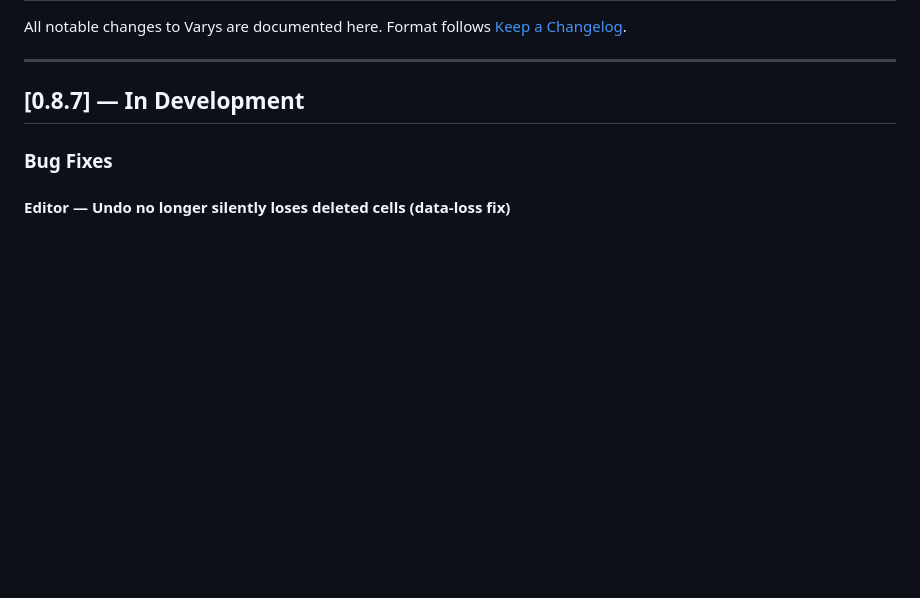
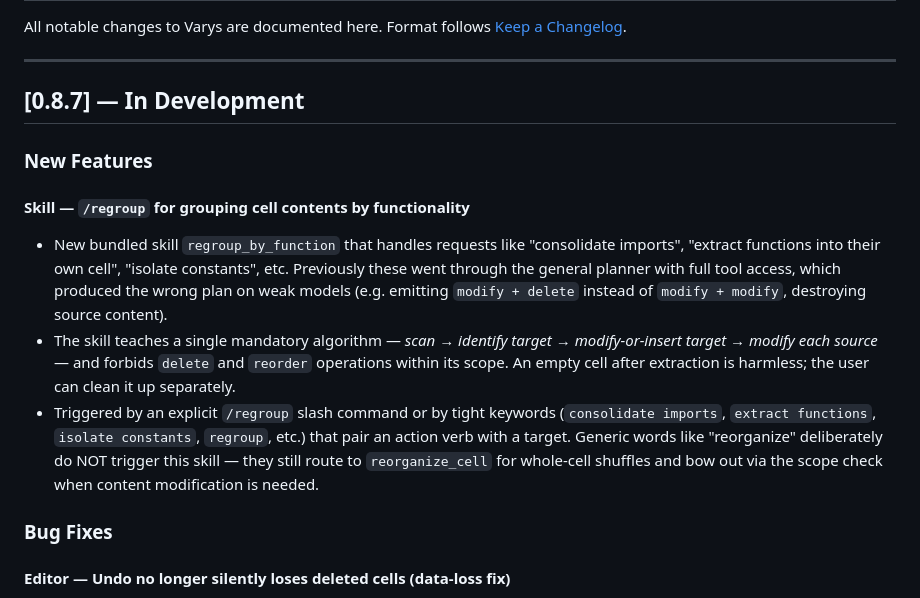
Before and after one commit to brightappsllc/varys-ai, a Markdown page: CHANGELOG.md, the part around the change. GitHub-like rendering; blank space fills up the shorter version.

```diff
--- a/CHANGELOG.md
+++ b/CHANGELOG.md
@@ -6,6 +6,26 @@ Format follows [Keep a Changelog](https://keepachangelog.com/en/1.1.0/).
 ---
 
 ## [0.8.7] — In Development
+
+### New Features
+
+#### Skill — `/regroup` for grouping cell contents by functionality
+- New bundled skill `regroup_by_function` that handles requests like
+  "consolidate imports", "extract functions into their own cell",
+  "isolate constants", etc.  Previously these went through the general
+  planner with full tool access, which produced the wrong plan on weak
+  models (e.g. emitting `modify + delete` instead of `modify + modify`,
+  destroying source content).
+- The skill teaches a single mandatory algorithm — *scan → identify
+  target → modify-or-insert target → modify each source* — and forbids
+  `delete` and `reorder` operations within its scope.  An empty cell
+  after extraction is harmless; the user can clean it up separately.
+- Triggered by an explicit `/regroup` slash command or by tight
+  keywords (`consolidate imports`, `extract functions`, `isolate
+  constants`, `regroup`, etc.) that pair an action verb with a target.
+  Generic words like "reorganize" deliberately do NOT trigger this
+  skill — they still route to `reorganize_cell` for whole-cell shuffles
+  and bow out via the scope check when content modification is needed.
 
 ### Bug Fixes
 
```
Also changed, not shown: varys/CHANGELOG.md (+20 -0 lines), 1 other file.
